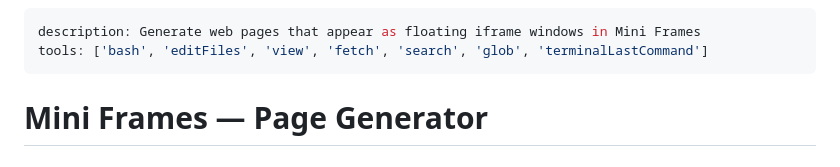
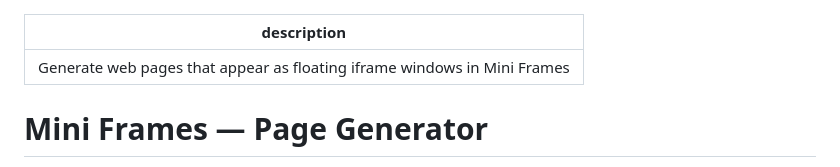
Before and after one commit to GittyHarsha/mini_frames, a Markdown page: agents/mini-frames.agent.md, the part around the change. GitHub-like rendering.

Commit message:
Remove tool restrictions from agent.md
Co-authored-by: Copilot <223556219+Copilot@users.noreply.github.com>

```diff
--- a/agents/mini-frames.agent.md
+++ b/agents/mini-frames.agent.md
@@ -1,6 +1,5 @@
 ---
 description: Generate web pages that appear as floating iframe windows in Mini Frames
-tools: ['bash', 'editFiles', 'view', 'fetch', 'search', 'glob', 'terminalLastCommand']
 ---
 
 # Mini Frames — Page Generator
```
